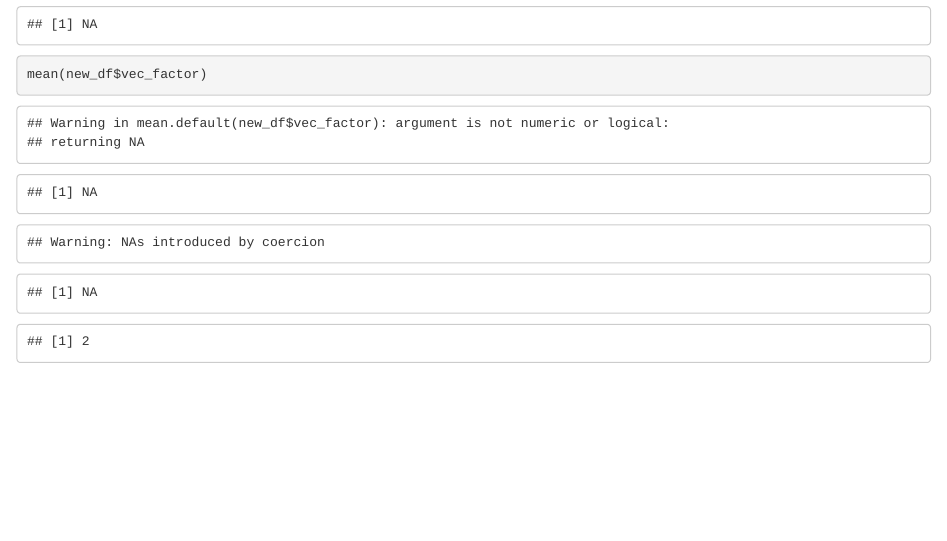
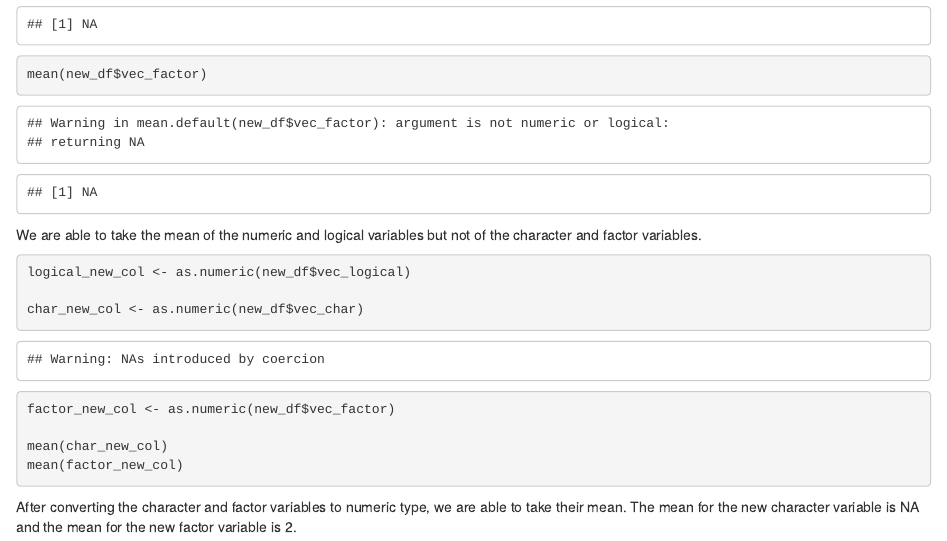
Before and after one commit to vasudakapoor24/p8105_hw1_vk2480, an R Markdown document (p8105_hw1_VK2480.Rmd): the page in a window 1100 px wide, from 2240 px down. Rendered offline with R 4.5, knitr and Pandoc, with nearby package versions.

Commit message:
fourth commit-- final assignment draft

````diff
--- a/p8105_hw1_VK2480.Rmd
+++ b/p8105_hw1_VK2480.Rmd
@@ -38,7 +38,9 @@ mean(new_df$vec_factor)
 
 ```
 
-```{r, echo = FALSE}
+We are able to take the mean of the numeric and logical variables but not of the character and factor variables.
+
+```{r, results = FALSE}
 logical_new_col <- as.numeric(new_df$vec_logical)
 
 char_new_col <- as.numeric(new_df$vec_char)
@@ -48,3 +50,4 @@ factor_new_col <- as.numeric(new_df$vec_factor)
 mean(char_new_col)
 mean(factor_new_col)
 ```
+After converting the character and factor variables to numeric type, we are able to take their mean. The mean for the new character variable is `r mean(char_new_col)` and the mean for the new factor variable is `r mean(factor_new_col)`.
````
Also changed, not shown: first_scatterplot.pdf, p8105_hw1_VK2480.html.
